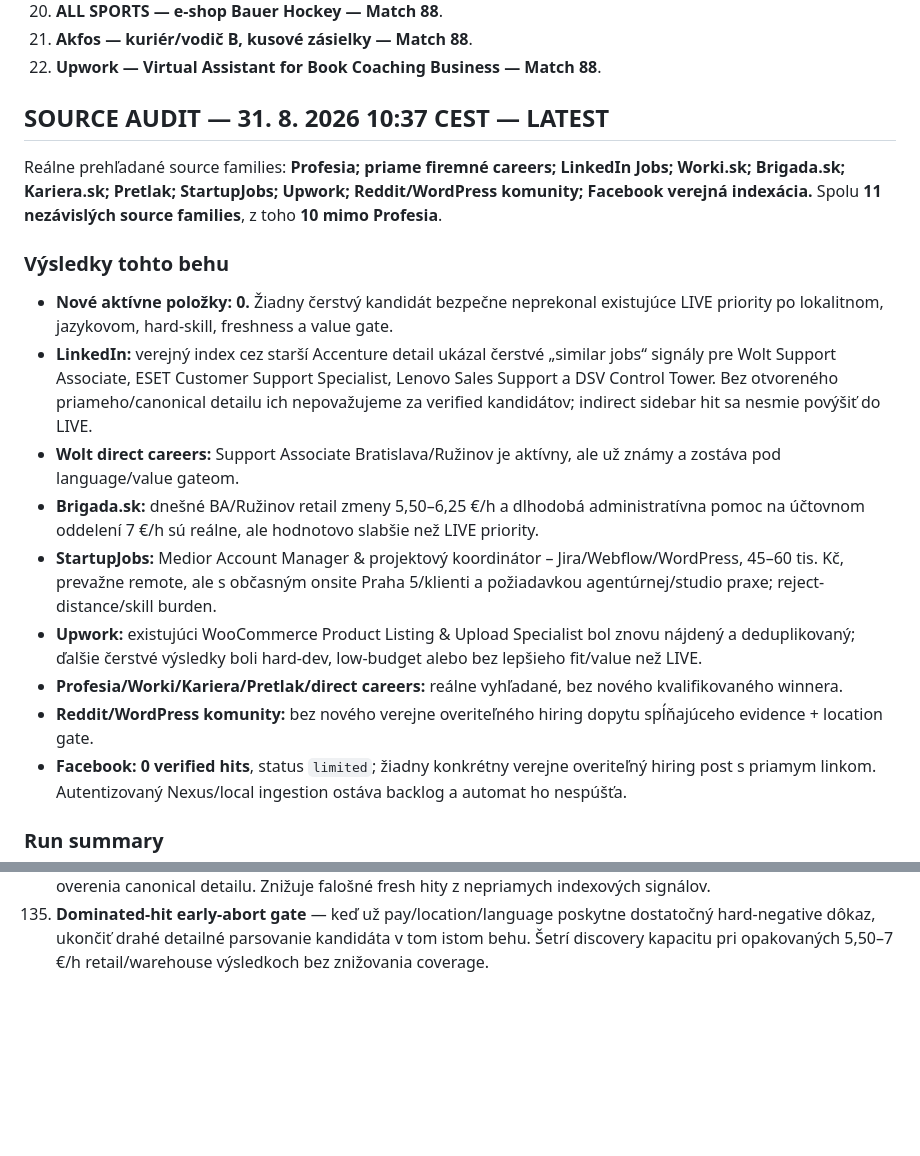
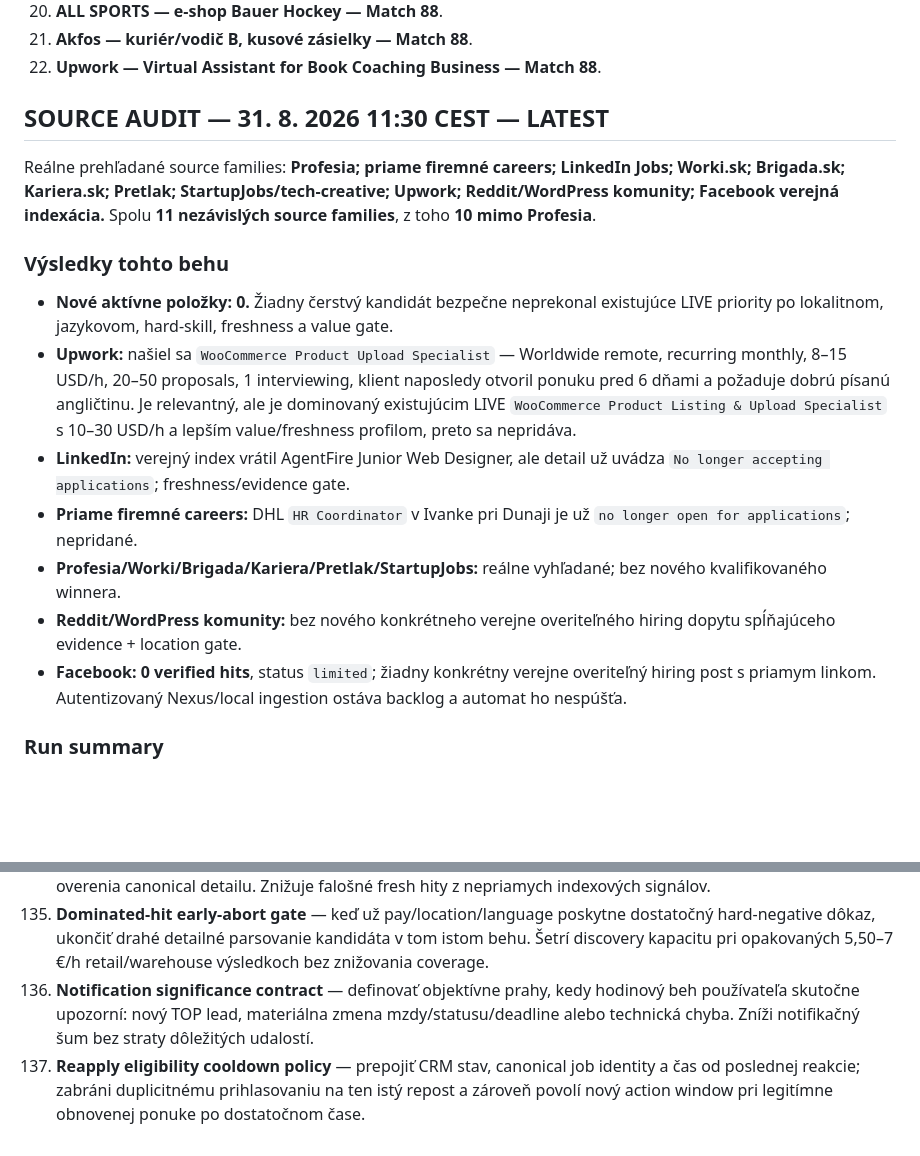
Before and after one commit to Jarekkom86/komarena-job-radar, a Markdown page: PRACA_PRE_JARA_MASTER.md, 2 parts joined by grey strips. Rendered like a GitHub page; blank space fills up the shorter version.

Commit message:
Update Job Radar MASTER audit and backlog 2026-08-31 11:30

```diff
--- a/PRACA_PRE_JARA_MASTER.md
+++ b/PRACA_PRE_JARA_MASTER.md
@@ -55,18 +55,16 @@ Aktualizované: 31. 8. 2026 10:37 CEST
 21. **Akfos — kuriér/vodič B, kusové zásielky — Match 88**.
 22. **Upwork — Virtual Assistant for Book Coaching Business — Match 88**.
 
-## SOURCE AUDIT — 31. 8. 2026 10:37 CEST — LATEST
-Reálne prehľadané source families: **Profesia; priame firemné careers; LinkedIn Jobs; Worki.sk; Brigada.sk; Kariera.sk; Pretlak; StartupJobs; Upwork; Reddit/WordPress komunity; Facebook verejná indexácia.** Spolu **11 nezávislých source families**, z toho **10 mimo Profesia**.
+## SOURCE AUDIT — 31. 8. 2026 11:30 CEST — LATEST
+Reálne prehľadané source families: **Profesia; priame firemné careers; LinkedIn Jobs; Worki.sk; Brigada.sk; Kariera.sk; Pretlak; StartupJobs/tech-creative; Upwork; Reddit/WordPress komunity; Facebook verejná indexácia.** Spolu **11 nezávislých source families**, z toho **10 mimo Profesia**.
 
 ### Výsledky tohto behu
 - **Nové aktívne položky: 0.** Žiadny čerstvý kandidát bezpečne neprekonal existujúce LIVE priority po lokalitnom, jazykovom, hard-skill, freshness a value gate.
-- **LinkedIn:** verejný index cez starší Accenture detail ukázal čerstvé „similar jobs“ signály pre Wolt Support Associate, ESET Customer Support Specialist, Lenovo Sales Support a DSV Control Tower. Bez otvoreného priameho/canonical detailu ich nepovažujeme za verified kandidátov; indirect sidebar hit sa nesmie povýšiť do LIVE.
-- **Wolt direct careers:** Support Associate Bratislava/Ružinov je aktívny, ale už známy a zostáva pod language/value gateom.
-- **Brigada.sk:** dnešné BA/Ružinov retail zmeny 5,50–6,25 €/h a dlhodobá administratívna pomoc na účtovnom oddelení 7 €/h sú reálne, ale hodnotovo slabšie než LIVE priority.
-- **StartupJobs:** Medior Account Manager & projektový koordinátor – Jira/Webflow/WordPress, 45–60 tis. Kč, prevažne remote, ale s občasným onsite Praha 5/klienti a požiadavkou agentúrnej/studio praxe; reject-distance/skill burden.
-- **Upwork:** existujúci WooCommerce Product Listing & Upload Specialist bol znovu nájdený a deduplikovaný; ďalšie čerstvé výsledky boli hard-dev, low-budget alebo bez lepšieho fit/value než LIVE.
-- **Profesia/Worki/Kariera/Pretlak/direct careers:** reálne vyhľadané, bez nového kvalifikovaného winnera.
-- **Reddit/WordPress komunity:** bez nového verejne overiteľného hiring dopytu spĺňajúceho evidence + location gate.
+- **Upwork:** našiel sa `WooCommerce Product Upload Specialist` — Worldwide remote, recurring monthly, 8–15 USD/h, 20–50 proposals, 1 interviewing, klient naposledy otvoril ponuku pred 6 dňami a požaduje dobrú písanú angličtinu. Je relevantný, ale je dominovaný existujúcim LIVE `WooCommerce Product Listing & Upload Specialist` s 10–30 USD/h a lepším value/freshness profilom, preto sa nepridáva.
+- **LinkedIn:** verejný index vrátil AgentFire Junior Web Designer, ale detail už uvádza `No longer accepting applications`; freshness/evidence gate.
+- **Priame firemné careers:** DHL `HR Coordinator` v Ivanke pri Dunaji je už `no longer open for applications`; nepridané.
+- **Profesia/Worki/Brigada/Kariera/Pretlak/StartupJobs:** reálne vyhľadané; bez nového kvalifikovaného winnera.
+- **Reddit/WordPress komunity:** bez nového konkrétneho verejne overiteľného hiring dopytu spĺňajúceho evidence + location gate.
 - **Facebook:** **0 verified hits**, status `limited`; žiadny konkrétny verejne overiteľný hiring post s priamym linkom. Autentizovaný Nexus/local ingestion ostáva backlog a automat ho nespúšťa.
 
 ### Run summary
@@ -224,3 +222,5 @@ Personalizovaná reakcia a cielené CV sa generujú iba z faktických údajov MA
 133. **Dominated-candidate suppression memory** — pri kandidátovi, ktorý opakovane neprekoná LIVE položku rovnakého tracku kvôli mzde, jazyku, freshness alebo hard-skill burden, uložiť dôvod a dočasne znížiť recheck frekvenciu; uvoľní discovery kapacitu bez straty nového delta.
 134. **Indirect discovery provenance guard** — pri LinkedIn a podobných zdrojoch evidovať `discoveryRoute=direct-query|similar-jobs|aggregator`; výsledok zo sidebaru/related jobs nesmie prejsť do LIVE bez otvorenia a overenia canonical detailu. Znižuje falošné fresh hity z nepriamych indexových signálov.
 135. **Dominated-hit early-abort gate** — keď už pay/location/language poskytne dostatočný hard-negative dôkaz, ukončiť drahé detailné parsovanie kandidáta v tom istom behu. Šetrí discovery kapacitu pri opakovaných 5,50–7 €/h retail/warehouse výsledkoch bez znižovania coverage.
+136. **Notification significance contract** — definovať objektívne prahy, kedy hodinový beh používateľa skutočne upozorní: nový TOP lead, materiálna zmena mzdy/statusu/deadline alebo technická chyba. Zníži notifikačný šum bez straty dôležitých udalostí.
+137. **Reapply eligibility cooldown policy** — prepojiť CRM stav, canonical job identity a čas od poslednej reakcie; zabráni duplicitnému prihlasovaniu na ten istý repost a zároveň povolí nový action window pri legitímne obnovenej ponuke po dostatočnom čase.
```
Also changed, not shown: other parts of PRACA_PRE_JARA_MASTER.md (+2 -2 lines).
